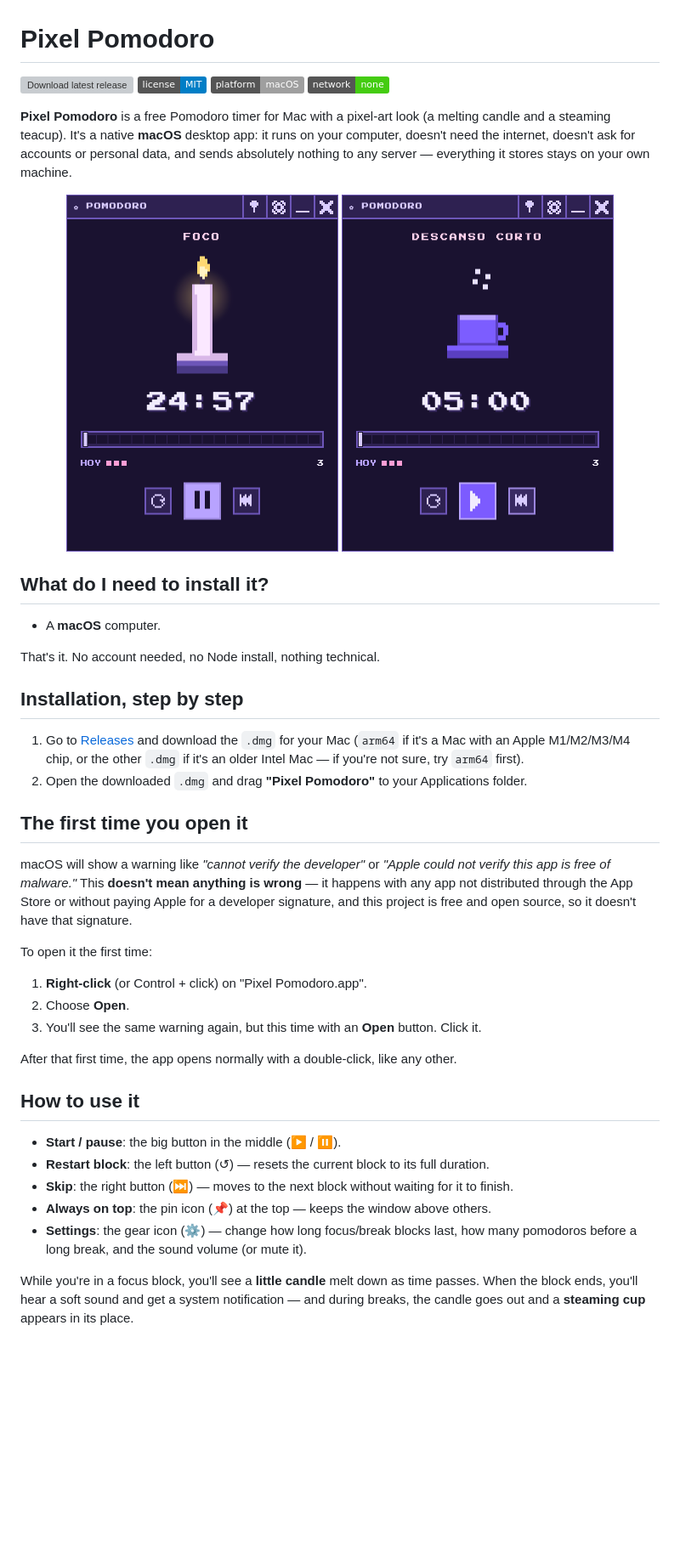
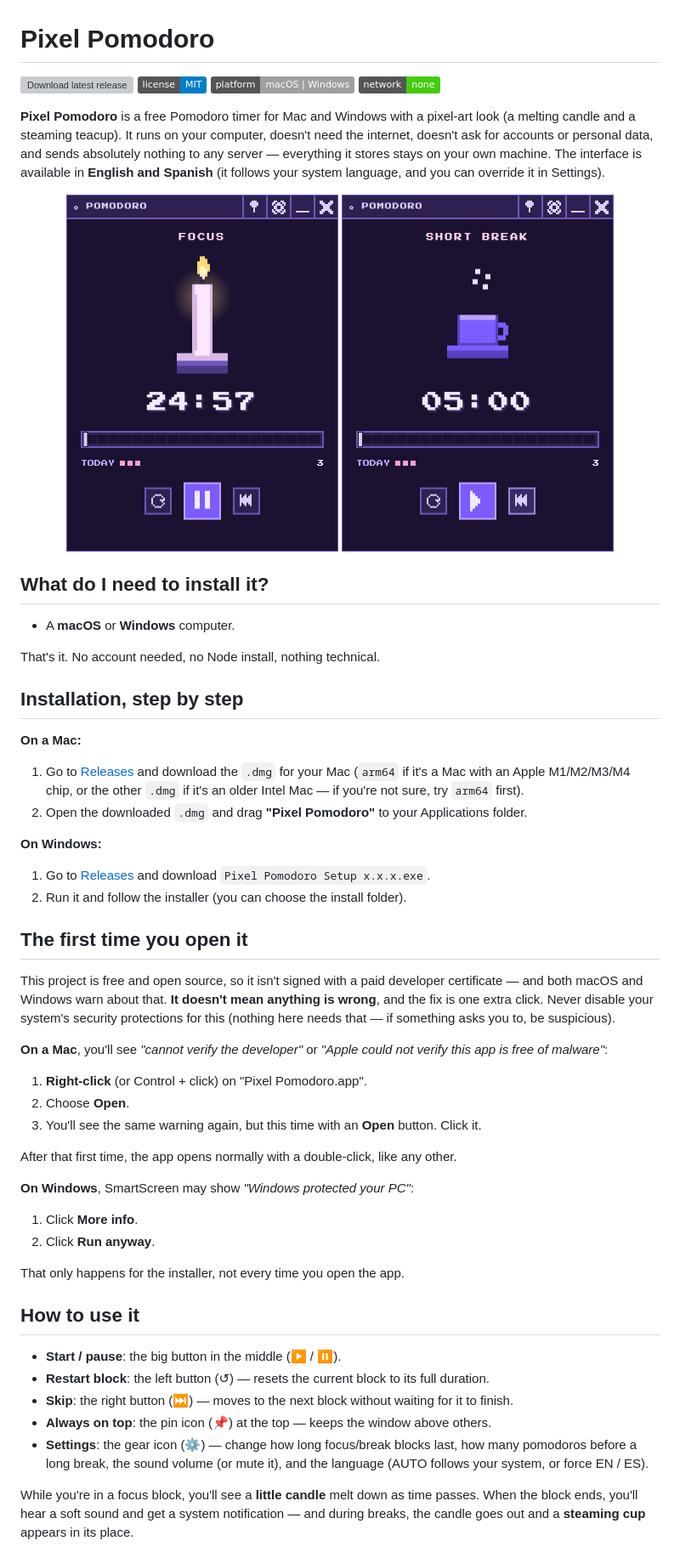
Before and after one commit to malenitaa/pomodoro, a Markdown page: README.md, the part around one of its changes. Shown at 85% size. Drawn GitHub-style; pictures changed too: docs/screenshot-break.png, docs/screenshot-focus.png; badges without logos; blank space fills up the shorter version; grey boxes are pictures that could not be loaded.

Commit message:
Actualiza README/SECURITY: Windows, UI bilingüe y capturas en inglés
Co-Authored-By: Claude Fable 5 <noreply@anthropic.com>

```diff
--- a/README.md
+++ b/README.md
@@ -2,14 +2,16 @@
 
 [![Download latest release](https://img.shields.io/github/v/release/malenitaa/pomodoro?label=download&color=6b46c1)](https://github.com/malenitaa/pomodoro/releases/latest)
 [![License: MIT](https://img.shields.io/badge/license-MIT-blue.svg)](./LICENSE)
-[![macOS](https://img.shields.io/badge/platform-macOS-lightgrey)](#)
+[![Platform](https://img.shields.io/badge/platform-macOS%20%7C%20Windows-lightgrey)](#)
 [![Network: none](https://img.shields.io/badge/network-none-brightgreen)](./SECURITY.md)
 
-**Pixel Pomodoro** is a free Pomodoro timer for Mac with a pixel-art
-look (a melting candle and a steaming teacup). It's a native **macOS**
-desktop app: it runs on your computer, doesn't need the internet,
-doesn't ask for accounts or personal data, and sends absolutely nothing
-to any server — everything it stores stays on your own machine.
+**Pixel Pomodoro** is a free Pomodoro timer for Mac and Windows with a
+pixel-art look (a melting candle and a steaming teacup). It runs on your
+computer, doesn't need the internet, doesn't ask for accounts or personal
+data, and sends absolutely nothing to any server — everything it stores
+stays on your own machine. The interface is available in **English and
+Spanish** (it follows your system language, and you can override it in
+Settings).
 
 <p align="center">
   <img src="docs/screenshot-focus.png" alt="Pixel Pomodoro during a focus block: a pixel-art candle melting as time passes" width="320" />
@@ -18,20 +20,31 @@ to any server — everything it stores stays on your own machine.
 
 ## What do I need to install it?
 
-- A **macOS** computer.
+- A **macOS** or **Windows** computer.
 
 That's it. No account needed, no Node install, nothing technical.
 
 ## Installation, step by step
 
+**On a Mac:**
+
 1. Go to [Releases](https://github.com/malenitaa/pomodoro/releases) and download the `.dmg` for your Mac (`arm64` if it's a Mac with an Apple M1/M2/M3/M4 chip, or the other `.dmg` if it's an older Intel Mac — if you're not sure, try `arm64` first).
 2. Open the downloaded `.dmg` and drag **"Pixel Pomodoro"** to your Applications folder.
 
+**On Windows:**
+
+1. Go to [Releases](https://github.com/malenitaa/pomodoro/releases) and download `Pixel Pomodoro Setup x.x.x.exe`.
+2. Run it and follow the installer (you can choose the install folder).
+
 ## The first time you open it
 
-macOS will show a warning like *"cannot verify the developer"* or *"Apple could not verify this app is free of malware."* This **doesn't mean anything is wrong** — it happens with any app not distributed through the App Store or without paying Apple for a developer signature, and this project is free and open source, so it doesn't have that signature.
+This project is free and open source, so it isn't signed with a paid
+developer certificate — and both macOS and Windows warn about that. **It
+doesn't mean anything is wrong**, and the fix is one extra click. Never
+disable your system's security protections for this (nothing here needs
+that — if something asks you to, be suspicious).
 
-To open it the first time:
+**On a Mac**, you'll see *"cannot verify the developer"* or *"Apple could not verify this app is free of malware"*:
 
 1. **Right-click** (or Control + click) on "Pixel Pomodoro.app".
 2. Choose **Open**.
@@ -39,13 +52,20 @@ To open it the first time:
 
 After that first time, the app opens normally with a double-click, like any other.
 
+**On Windows**, SmartScreen may show *"Windows protected your PC"*:
+
+1. Click **More info**.
+2. Click **Run anyway**.
+
+That only happens for the installer, not every time you open the app.
+
 ## How to use it
 
 - **Start / pause**: the big button in the middle (▶ / ⏸).
 - **Restart block**: the left button (↺) — resets the current block to its full duration.
 - **Skip**: the right button (⏭) — moves to the next block without waiting for it to finish.
 - **Always on top**: the pin icon (📌) at the top — keeps the window above others.
-- **Settings**: the gear icon (⚙) — change how long focus/break blocks last, how many pomodoros before a long break, and the sound volume (or mute it).
+- **Settings**: the gear icon (⚙) — change how long focus/break blocks last, how many pomodoros before a long break, the sound volume (or mute it), and the language (AUTO follows your system, or force EN / ES).
 
 While you're in a focus block, you'll see a **little candle** melt down as time passes. When the block ends, you'll hear a soft sound and get a system notification — and during breaks, the candle goes out and a **steaming cup** appears in its place.
 
```
Also changed, not shown: other parts of README.md (+7 -6 lines), SECURITY.md (+6 -2 lines).
